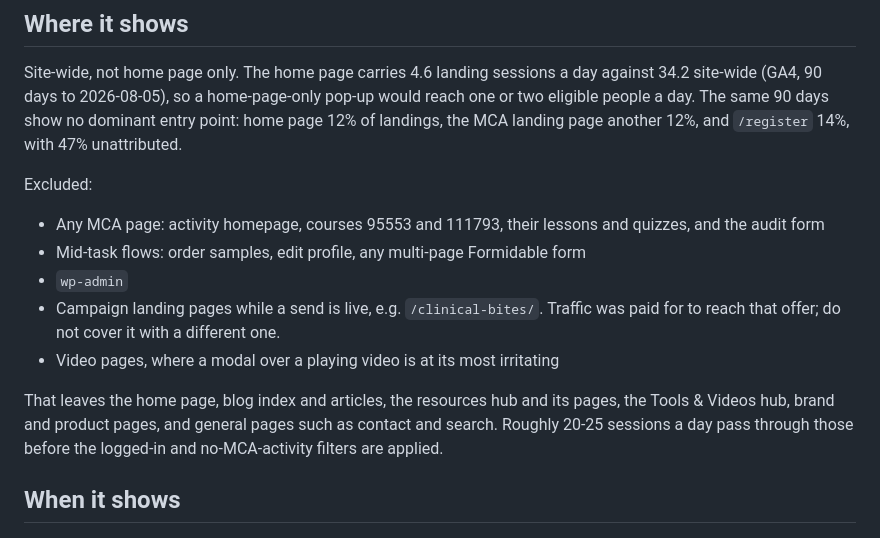
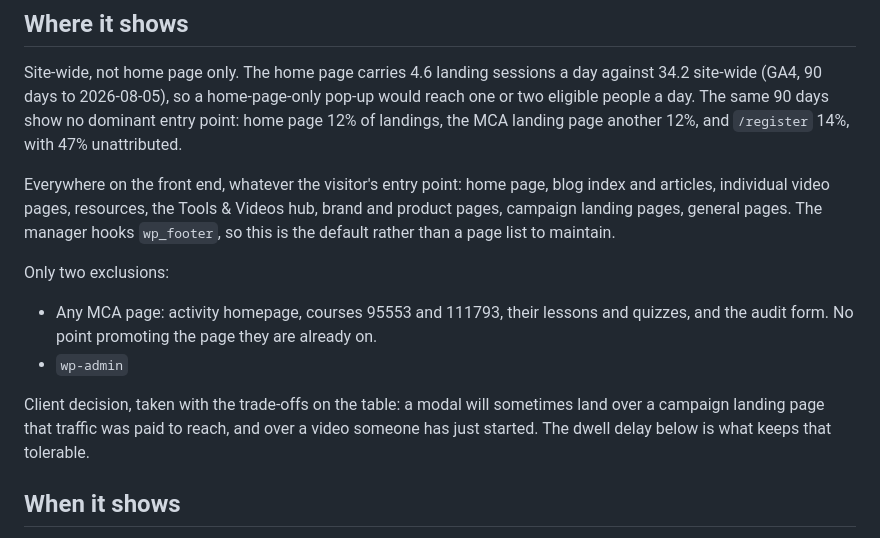
Before and after one commit to panwarhealth/careconnect_hcp, a Markdown page: docs/CAPH0150_MCA_POPUP.md, the part around the change. GitHub-like rendering.

Commit message:
CAPH0150: show site-wide, only MCA pages and wp-admin excluded

```diff
--- a/docs/CAPH0150_MCA_POPUP.md
+++ b/docs/CAPH0150_MCA_POPUP.md
@@ -56,20 +56,20 @@ would reach one or two eligible people a day. The same 90 days show no dominant
 entry point: home page 12% of landings, the MCA landing page another 12%, and
 `/register` 14%, with 47% unattributed.
 
-Excluded:
+Everywhere on the front end, whatever the visitor's entry point: home page, blog
+index and articles, individual video pages, resources, the Tools & Videos hub,
+brand and product pages, campaign landing pages, general pages. The manager hooks
+`wp_footer`, so this is the default rather than a page list to maintain.
+
+Only two exclusions:
 
 - Any MCA page: activity homepage, courses 95553 and 111793, their lessons and
-  quizzes, and the audit form
-- Mid-task flows: order samples, edit profile, any multi-page Formidable form
+  quizzes, and the audit form. No point promoting the page they are already on.
 - `wp-admin`
-- Campaign landing pages while a send is live, e.g. `/clinical-bites/`. Traffic
-  was paid for to reach that offer; do not cover it with a different one.
-- Video pages, where a modal over a playing video is at its most irritating
 
-That leaves the home page, blog index and articles, the resources hub and its
-pages, the Tools & Videos hub, brand and product pages, and general pages such as
-contact and search. Roughly 20-25 sessions a day pass through those before the
-logged-in and no-MCA-activity filters are applied.
+Client decision, taken with the trade-offs on the table: a modal will sometimes
+land over a campaign landing page that traffic was paid to reach, and over a video
+someone has just started. The dwell delay below is what keeps that tolerable.
 
 ## When it shows
 
```
